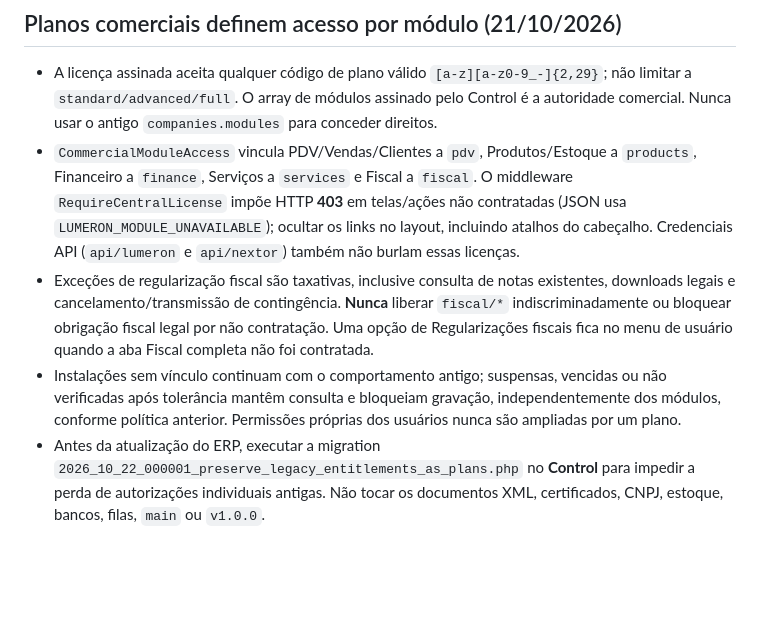
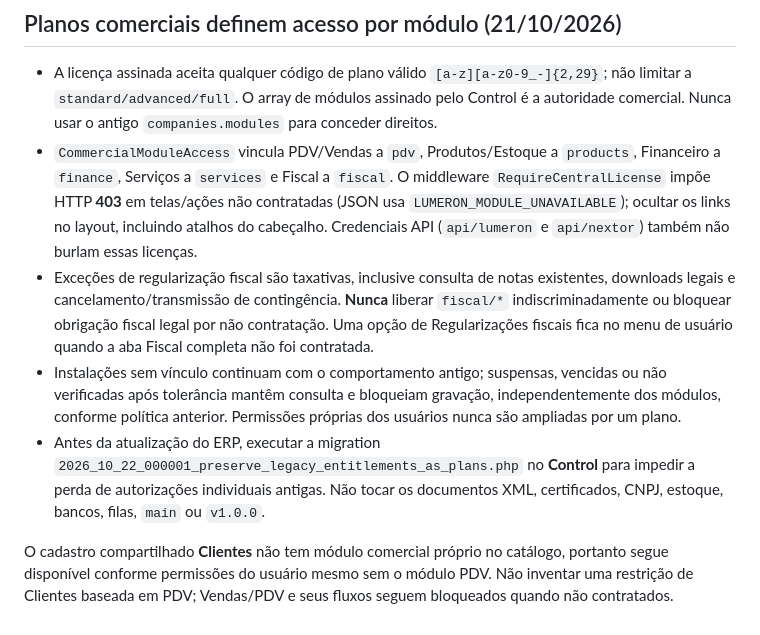
Before and after one commit to robsonmktsouza-stack/nextor, a Markdown page: AGENTS.md, the part around the change. Drawn GitHub-style; blank space fills up the shorter version.

Commit message:
docs(erp): clarify customer master data is core, not a PDV subscription entitlement

```diff
--- a/AGENTS.md
+++ b/AGENTS.md
@@ -97,7 +97,9 @@ Ver [docs/deployment/control-center-integration.md](docs/deployment/control-cent
 ## Planos comerciais definem acesso por módulo (21/10/2026)
 
 - A licença assinada aceita qualquer código de plano válido `[a-z][a-z0-9_-]{2,29}`; não limitar a `standard/advanced/full`. O array de módulos assinado pelo Control é a autoridade comercial. Nunca usar o antigo `companies.modules` para conceder direitos.
-- `CommercialModuleAccess` vincula PDV/Vendas/Clientes a `pdv`, Produtos/Estoque a `products`, Financeiro a `finance`, Serviços a `services` e Fiscal a `fiscal`. O middleware `RequireCentralLicense` impõe HTTP **403** em telas/ações não contratadas (JSON usa `LUMERON_MODULE_UNAVAILABLE`); ocultar os links no layout, incluindo atalhos do cabeçalho. Credenciais API (`api/lumeron` e `api/nextor`) também não burlam essas licenças.
+- `CommercialModuleAccess` vincula PDV/Vendas a `pdv`, Produtos/Estoque a `products`, Financeiro a `finance`, Serviços a `services` e Fiscal a `fiscal`. O middleware `RequireCentralLicense` impõe HTTP **403** em telas/ações não contratadas (JSON usa `LUMERON_MODULE_UNAVAILABLE`); ocultar os links no layout, incluindo atalhos do cabeçalho. Credenciais API (`api/lumeron` e `api/nextor`) também não burlam essas licenças.
 - Exceções de regularização fiscal são taxativas, inclusive consulta de notas existentes, downloads legais e cancelamento/transmissão de contingência. **Nunca** liberar `fiscal/*` indiscriminadamente ou bloquear obrigação fiscal legal por não contratação. Uma opção de Regularizações fiscais fica no menu de usuário quando a aba Fiscal completa não foi contratada.
 - Instalações sem vínculo continuam com o comportamento antigo; suspensas, vencidas ou não verificadas após tolerância mantêm consulta e bloqueiam gravação, independentemente dos módulos, conforme política anterior. Permissões próprias dos usuários nunca são ampliadas por um plano.
 - Antes da atualização do ERP, executar a migration `2026_10_22_000001_preserve_legacy_entitlements_as_plans.php` no **Control** para impedir a perda de autorizações individuais antigas. Não tocar os documentos XML, certificados, CNPJ, estoque, bancos, filas, `main` ou `v1.0.0`.
+
+O cadastro compartilhado **Clientes** não tem módulo comercial próprio no catálogo, portanto segue disponível conforme permissões do usuário mesmo sem o módulo PDV. Não inventar uma restrição de Clientes baseada em PDV; Vendas/PDV e seus fluxos seguem bloqueados quando não contratados.
```
